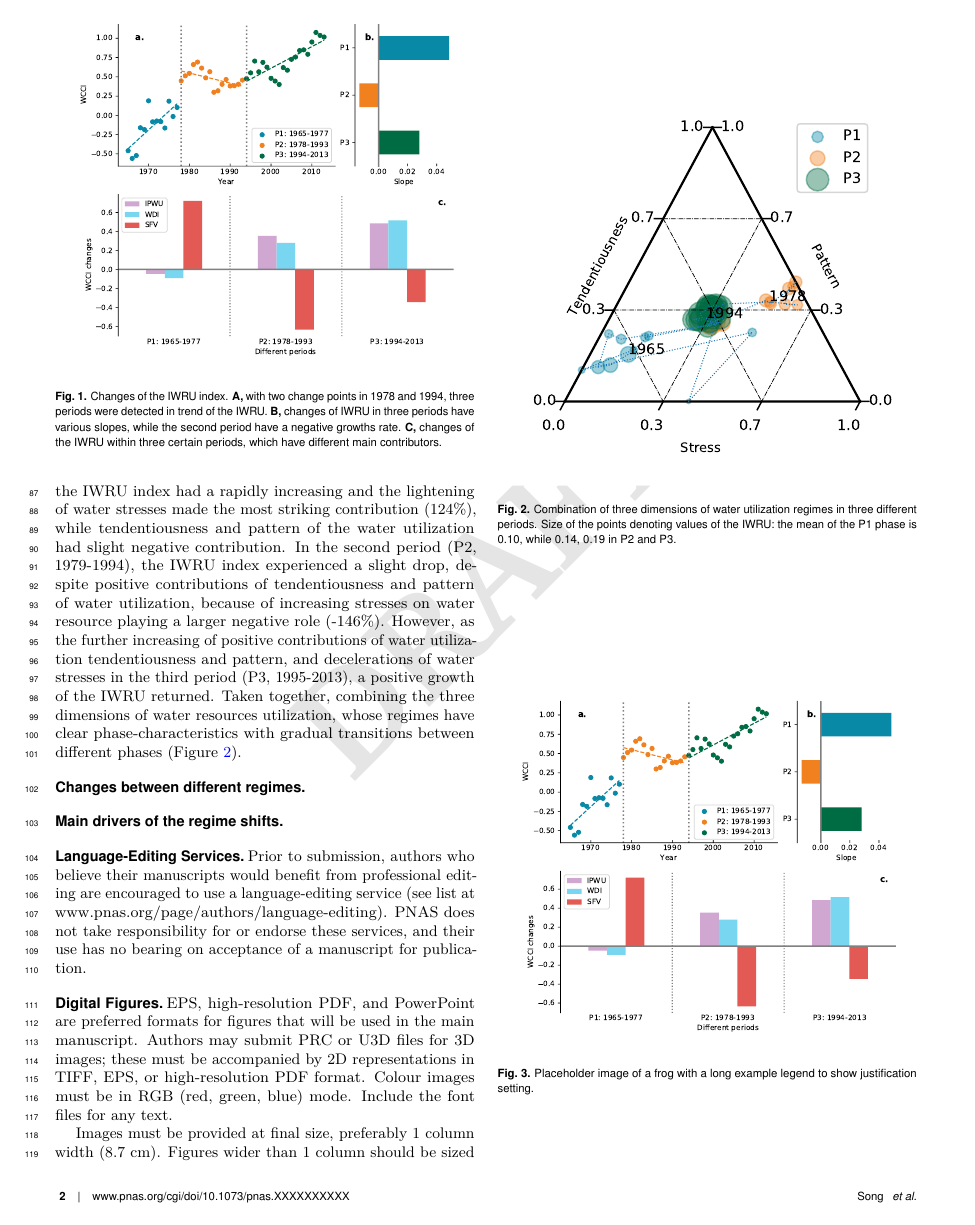
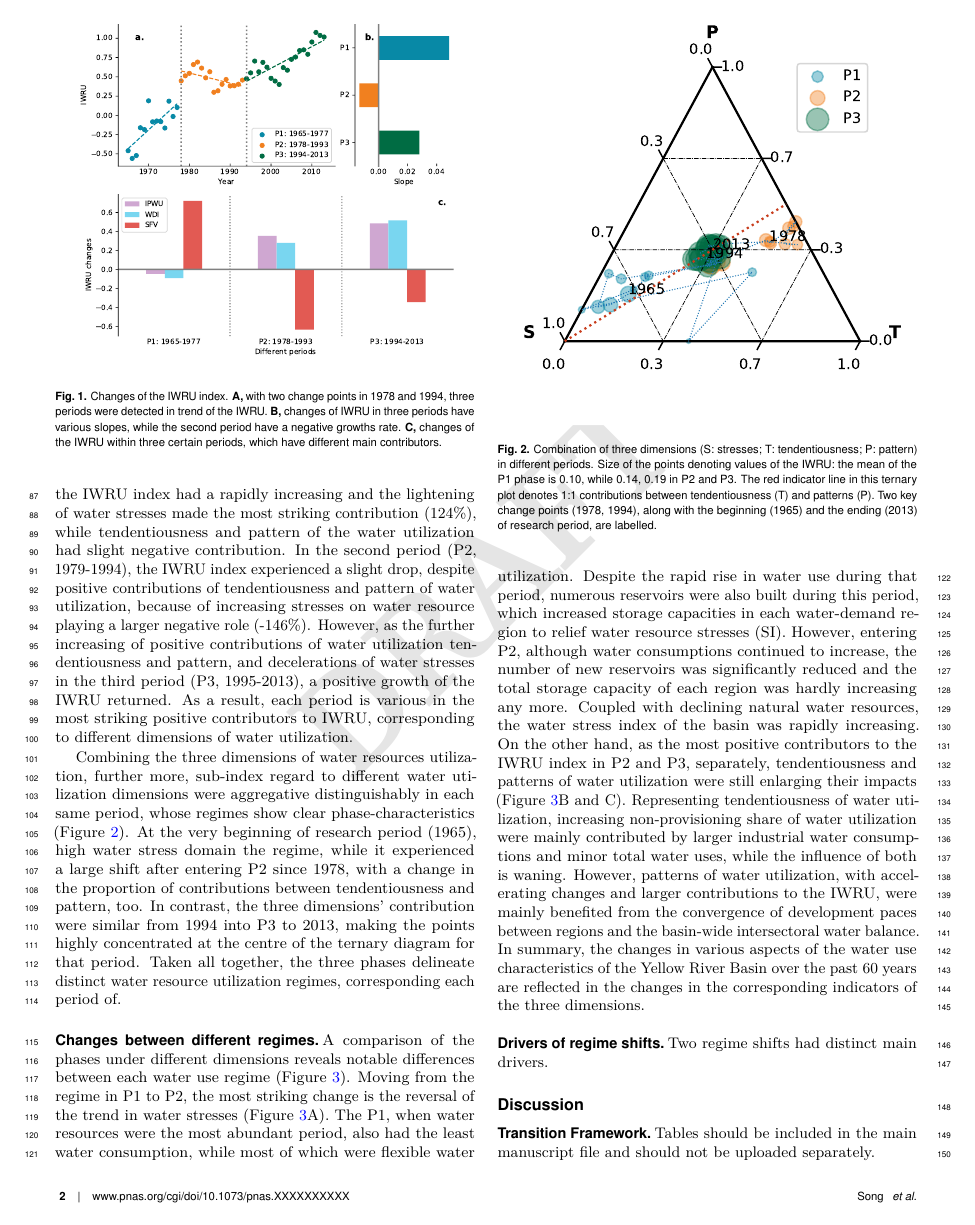
Before and after one commit to SongshGeo/Water-Governance-Regimes, a LaTeX document (tex/Main Text/manuscript.tex): page 2 of 4. Compiled offline with pdfLaTeX.

Commit message:
写完引言第二段

```diff
--- a/tex/Main Text/manuscript.tex
+++ b/tex/Main Text/manuscript.tex
@@ -234,17 +234,36 @@ because of increasing stresses on water resource playing a larger negative role
 % 第三阶段
 However, as the further increasing of positive contributions of water utilization tendentiousness and pattern,
 and decelerations of water stresses in the third period (P3, 1995-2013), a positive growth of the IWRU returned.
-% 总的来说，用水三个维度的组合呈现出阶段特征明显，但缓慢过渡的变化趋势
-Taken together, combining the three dimensions of water resources utilization,
-whose regimes have clear phase-characteristics with gradual transitions between different phases (Figure~\ref{fig:phases}).
+% 总而言之，每个阶段都由水资源利用的不同维度提供最大的正向作用
+As a result, each period is various in the most striking positive contributors to IWRU,
+corresponding to different dimensions of water utilization.
 
+% 用水三个维度的组合呈现出阶段特征明显
+Combining the three dimensions of water resources utilization, further more,
+sub-index regard to different water utilization dimensions were aggregative distinguishably in each same period,
+whose regimes show clear phase-characteristics (Figure~\ref{fig:phases}).
 \begin{figure}%[htbp]
 	\centering
 	\includegraphics[width=\linewidth]{../../figures/main_text/phases.pdf}
-	\caption{Combination of three dimensions of water utilization regimes in three different periods.
-	Size of the points denoting values of the IWRU: the mean of the P1 phase is 0.10, while 0.14, 0.19 in P2 and P3.}
+	\caption{Combination of three dimensions (S: stresses; T: tendentiousness; P: pattern) in different periods.
+	Size of the points denoting values of the IWRU: the mean of the P1 phase is 0.10, while 0.14, 0.19 in P2 and P3.
+	The red indicator line in this ternary plot denotes 1:1 contributions between tendentiousness (T) and patterns (P).
+	Two key change points (1978, 1994), along with the beginning (1965) and the ending (2013) of research period, are labelled.}
 	\label{fig:phases}
 \end{figure}
+% 第一阶段到第二阶段
+At the very beginning of research period (1965), high water stress domain the regime,
+while it experienced a large shift after entering P2 since 1978,
+with a change in the proportion of contributions between tendentiousness and pattern, too.
+% 第三阶段集中
+In contrast, the three dimensions' contribution were similar from 1994 into P3 to 2013,
+making the points highly concentrated at the centre of the ternary diagram for that period.
+% 总之，出现制度
+Taken all together, the three phases delineate distinct water resource utilization regimes,
+corresponding each period of.
 
 %tag 结果2
 \subsection*{Changes between different regimes}
+% 在不同的维度下各阶段进行对比，可以发现不同的水资源利用体系间存在明显差异。
+A comparison of the phases under different dimensions reveals notable differences between each water use regime
+(Figure~\ref{fig:dimensions}).
@@ -251,19 +279,29 @@ whose regimes have clear phase-characteristics with gradual transitions between
+		\label{fig:dimensions}
+	\end{figure*}
+% 从阶段一到阶段二，水资源压力的变化最为明显
+Moving from the regime in P1 to P2, the most striking change is the reversal of the trend in water stresses (Figure~\ref{fig:dimensions}A).
+% 由于水资源压力由稀缺性、灵活性和变异性共同决定，P1-P2的变化主要看SFV
+The P1, when water resources were the most abundant period, also had the least water consumption,
+while most of which were flexible water utilization.
+Despite the rapid rise in water use during that period, numerous reservoirs were also built during this period,
+which increased storage capacities in each water-demand region to relief water resource stresses (SI).
+However, entering P2, although water consumptions continued to increase,
+the number of new reservoirs was significantly reduced and the total storage capacity of each region was hardly increasing any more.
+Coupled with declining natural water resources, the water stress index of the basin was rapidly increasing.
+% 另一方面，P2-P3，持续变化的水资源利用倾向与格局
+On the other hand, as the most positive contributors to the IWRU index in P2 and P3, separately,
+tendentiousness and patterns of water utilization were still enlarging their impacts (Figure~\ref{fig:dimensions}B and C).
+% 首先是用水比例的变化
+Representing tendentiousness of water utilization,
+increasing non-provisioning share of water utilization were mainly contributed by larger industrial water consumptions and minor total water uses,
+while the influence of both is waning.
+% 再讨论用水格局的变化
+However, patterns of water utilization, with accelerating changes and larger contributions to the IWRU,
+were mainly benefited from the convergence of development paces between regions and the basin-wide intersectoral water balance.
+% 最后，每个阶段起
+In summary, the changes in various aspects of the water use characteristics of the Yellow River Basin over the past 60 years
+are reflected in the changes in the corresponding indicators of the three dimensions.
 
-\begin{figure}%[htbp]
-	\centering
-	\includegraphics[width=\linewidth]{../../figures/main_text/index}
-	\caption{Placeholder image of a frog with a long example legend to show justification setting.}
-	\label{fig:changes}
-\end{figure}
-
-\subsection*{Main drivers of the regime shifts}
-
-\subsection*{Language-Editing Services}
-Prior to submission, authors who believe their manuscripts would benefit from professional editing are encouraged to use a language-editing service (see list at www.pnas.org/page/authors/language-editing). PNAS does not take responsibility for or endorse these services, and their use has no bearing on acceptance of a manuscript for publication.
-
-
-\subsection*{Digital Figures}
-
-EPS, high-resolution PDF, and PowerPoint are preferred formats for figures that will be used in the main manuscript. Authors may submit PRC or U3D files for 3D images; these must be accompanied by 2D representations in TIFF, EPS, or high-resolution PDF format. Colour images must be in RGB (red, green, blue) mode. Include the font files for any text.
-
-Images must be provided at final size, preferably 1 column width (8.7 cm). Figures wider than 1 column should be sized to 11.4 cm or 17.8 cm wide. Numbers, letters, and symbols should be no smaller than 6 points (2 mm) and no larger than 12 points (6 mm) after reduction and must be consistent.
+\subsection*{Drivers of regime shifts}
+Two regime shifts had distinct main drivers.
+% 第一个 regime shift 包含着
```
Also changed, not shown: figures/main_text/SFV.pdf, figures/main_text/dimensions.jpg (added), figures/main_text/dimensions.pdf (added), figures/main_text/index.jpg, figures/main_text/index.pdf, figures/main_text/pattern.pdf, figures/main_text/phases.jpg, figures/main_text/phases.pdf, figures/main_text/tendentiousness.eps, figures/supplementary_information/inflexible_wu.pdf, figures/supplementary_information/sf_measured_runoff.pdf, tex/Main Text/manuscript.pdf, tex/Main Text/manuscript.tex (35 more changed lines), 4 other files.
